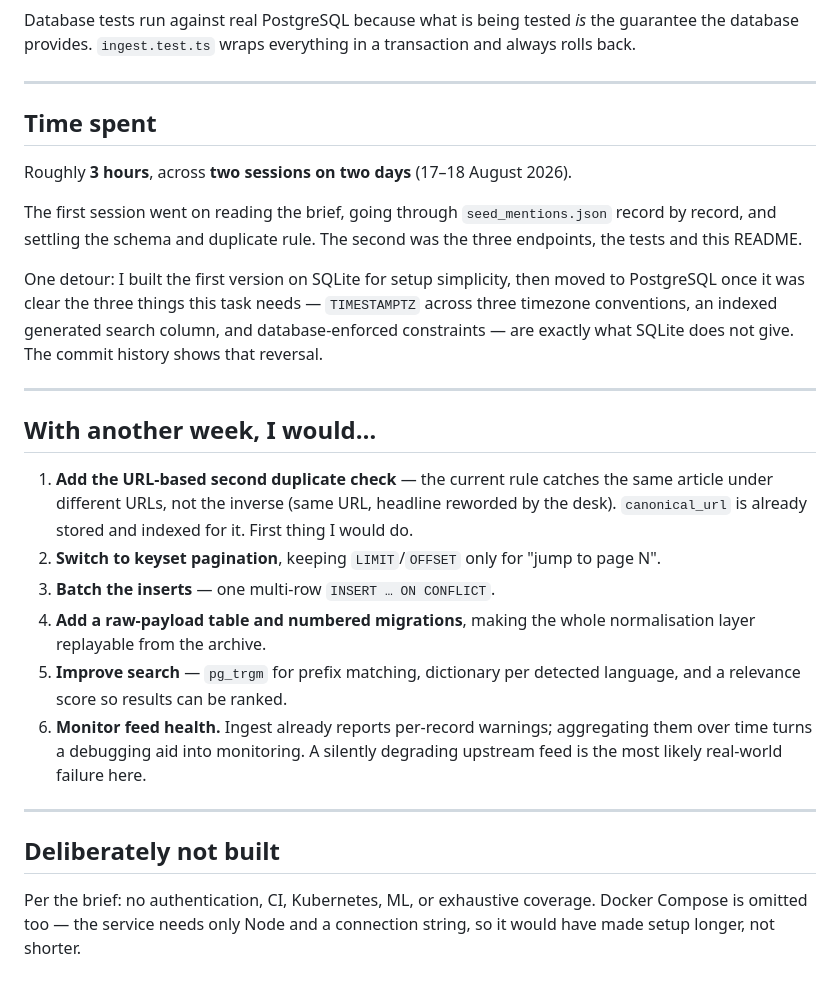
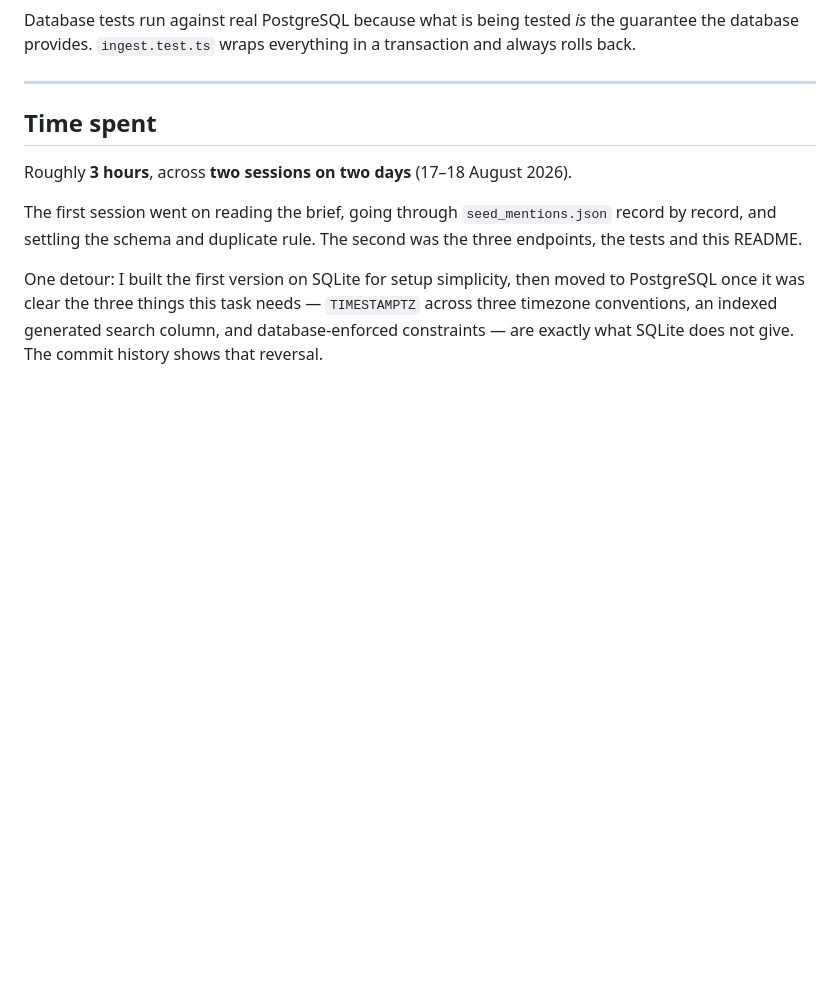
Before and after one commit to JihadFachrul/test-news-endpoint, a Markdown page: README.md, the part around the change. Rendered like a GitHub page; blank space fills up the shorter version.

```diff
--- a/README.md
+++ b/README.md
@@ -313,30 +313,3 @@ to PostgreSQL once it was clear the three things this task needs — `TIMESTAMPT
 across three timezone conventions, an indexed generated search column, and
 database-enforced constraints — are exactly what SQLite does not give. The commit
 history shows that reversal.
-
----
-
-## With another week, I would…
-
-1. **Add the URL-based second duplicate check** — the current rule catches the
-   same article under different URLs, not the inverse (same URL, headline
-   reworded by the desk). `canonical_url` is already stored and indexed for it.
-   First thing I would do.
-2. **Switch to keyset pagination**, keeping `LIMIT`/`OFFSET` only for "jump to
-   page N".
-3. **Batch the inserts** — one multi-row `INSERT … ON CONFLICT`.
-4. **Add a raw-payload table and numbered migrations**, making the whole
-   normalisation layer replayable from the archive.
-5. **Improve search** — `pg_trgm` for prefix matching, dictionary per detected
-   language, and a relevance score so results can be ranked.
-6. **Monitor feed health.** Ingest already reports per-record warnings;
-   aggregating them over time turns a debugging aid into monitoring. A silently
-   degrading upstream feed is the most likely real-world failure here.
-
----
-
-## Deliberately not built
-
-Per the brief: no authentication, CI, Kubernetes, ML, or exhaustive coverage.
-Docker Compose is omitted too — the service needs only Node and a connection
-string, so it would have made setup longer, not shorter.
```
Also changed, not shown: README.id.md (+0 -31 lines).
